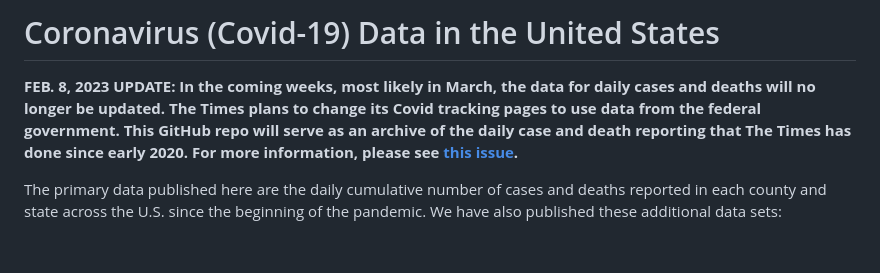
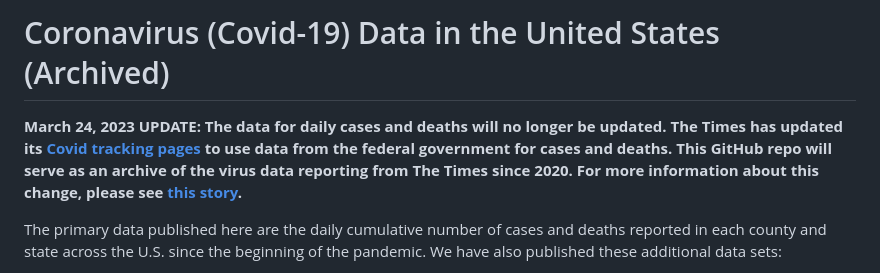
Before and after one commit to nytimes/covid-19-data, a Markdown page: README.md, the part around the change. GitHub-like rendering; blank space fills up the shorter version.

Commit message:
Updating data.

```diff
--- a/README.md
+++ b/README.md
@@ -1,6 +1,6 @@
-# Coronavirus (Covid-19) Data in the United States
+# Coronavirus (Covid-19) Data in the United States (Archived)
 
-**FEB. 8, 2023 UPDATE: In the coming weeks, most likely in March, the data for daily cases and deaths will no longer be updated. The Times plans to change its Covid tracking pages to use data from the federal government. This GitHub repo will serve as an archive of the daily case and death reporting that The Times has done since early 2020. For more information, please see [this issue](https://github.com/nytimes/covid-19-data/issues/702).**
+**March 24, 2023 UPDATE: The data for daily cases and deaths will no longer be updated. The Times has updated its [Covid tracking pages]([url](https://www.nytimes.com/interactive/2023/us/covid-cases.html)) to use data from the federal government for cases and deaths. This GitHub repo will serve as an archive of the virus data reporting from The Times since 2020. For more information about this change, please see [this story](https://www.nytimes.com/2023/03/22/us/covid-data-cdc.html).**
 
 The primary data published here are the daily cumulative number of cases and deaths reported in each county and state across the U.S. since the beginning of the pandemic. We have also published these additional data sets:
 
```
